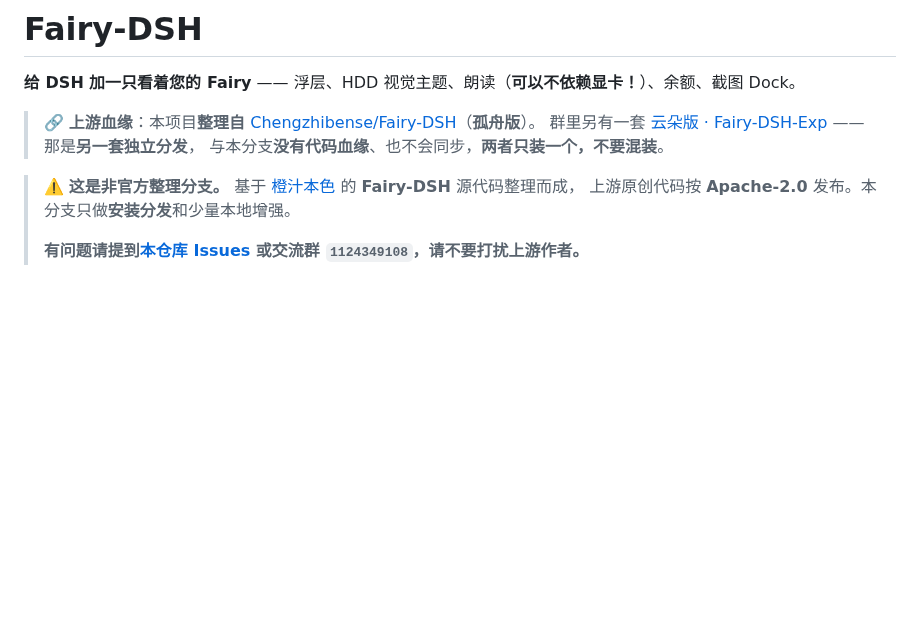
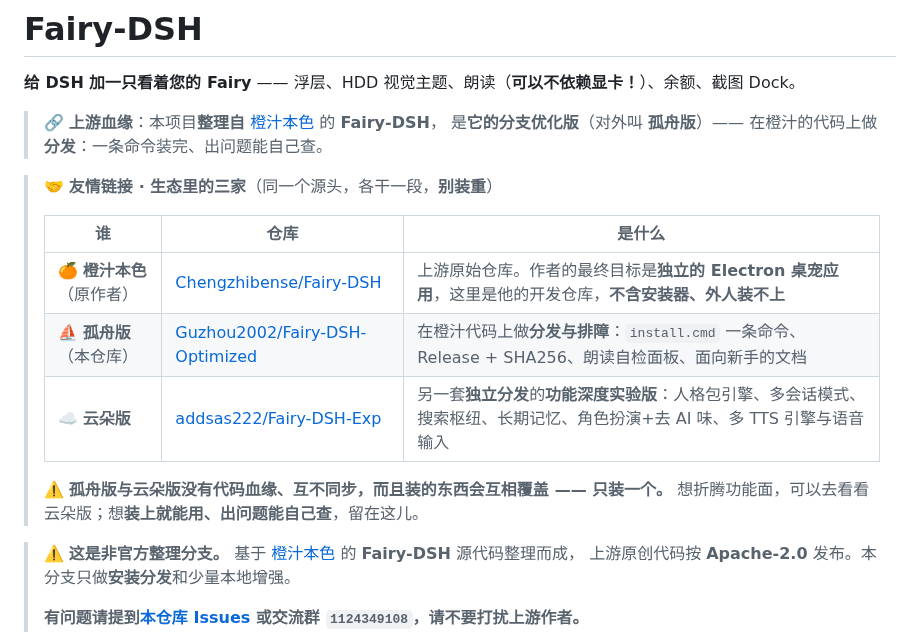
Before and after one commit to SoYRchl/Fairy-DSH-Fresh, a Markdown page: README.md, the part around the change. Drawn GitHub-style; blank space fills up the shorter version.

Commit message:
docs: README 加「友情链接」——橙汁本色 / 孤舟版 / 云朵版三家对照

```diff
--- a/README.md
+++ b/README.md
@@ -2,9 +2,19 @@
 
 **给 DSH 加一只看着您的 Fairy** —— 浮层、HDD 视觉主题、朗读（**可以不依赖显卡！**）、余额、截图 Dock。
 
-> 🔗 **上游血缘**：本项目**整理自** [Chengzhibense/Fairy-DSH](https://github.com/Chengzhibense/Fairy-DSH)（**孤舟版**）。
-> 群里另有一套 [云朵版 · Fairy-DSH-Exp](https://github.com/addsas222/Fairy-DSH-Exp) —— 那是**另一套独立分发**，
-> 与本分支**没有代码血缘**、也不会同步，**两者只装一个，不要混装**。
+> 🔗 **上游血缘**：本项目**整理自** [橙汁本色](https://github.com/Chengzhibense/Fairy-DSH) 的 **Fairy-DSH**，
+> 是**它的分支优化版**（对外叫 **孤舟版**）—— 在橙汁的代码上做**分发**：一条命令装完、出问题能自己查。
+
+> 🤝 **友情链接 · 生态里的三家**（同一个源头，各干一段，**别装重**）
+>
+> | 谁 | 仓库 | 是什么 |
+> | --- | --- | --- |
+> | 🍊 **橙汁本色**（原作者） | [Chengzhibense/Fairy-DSH](https://github.com/Chengzhibense/Fairy-DSH) | 上游原始仓库。作者的最终目标是**独立的 Electron 桌宠应用**，这里是他的开发仓库，**不含安装器、外人装不上** |
+> | ⛵ **孤舟版**（本仓库） | [Guzhou2002/Fairy-DSH-Optimized](https://github.com/Guzhou2002/Fairy-DSH-Optimized) | 在橙汁代码上做**分发与排障**：`install.cmd` 一条命令、Release + SHA256、朗读自检面板、面向新手的文档 |
+> | ☁️ **云朵版** | [addsas222/Fairy-DSH-Exp](https://github.com/addsas222/Fairy-DSH-Exp) | 另一套**独立分发**的**功能深度实验版**：人格包引擎、多会话模式、搜索枢纽、长期记忆、角色扮演+去 AI 味、多 TTS 引擎与语音输入 |
+>
+> ⚠️ **孤舟版与云朵版没有代码血缘、互不同步，而且装的东西会互相覆盖 —— 只装一个。**
+> 想折腾功能面，可以去看看云朵版；想**装上就能用、出问题能自己查**，留在这儿。
 
 > ⚠️ **这是非官方整理分支。**
 > 基于 [橙汁本色](https://github.com/Chengzhibense/Fairy-DSH) 的 **Fairy-DSH** 源代码整理而成，
```
